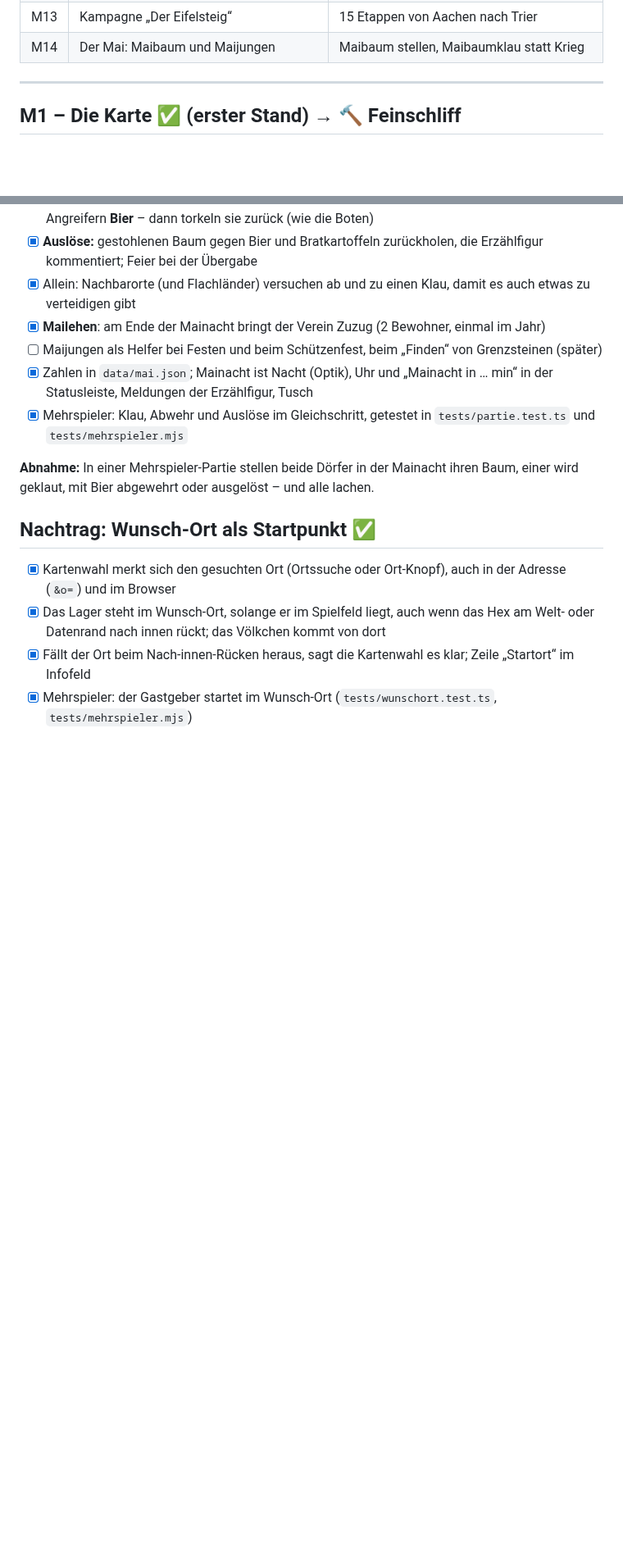
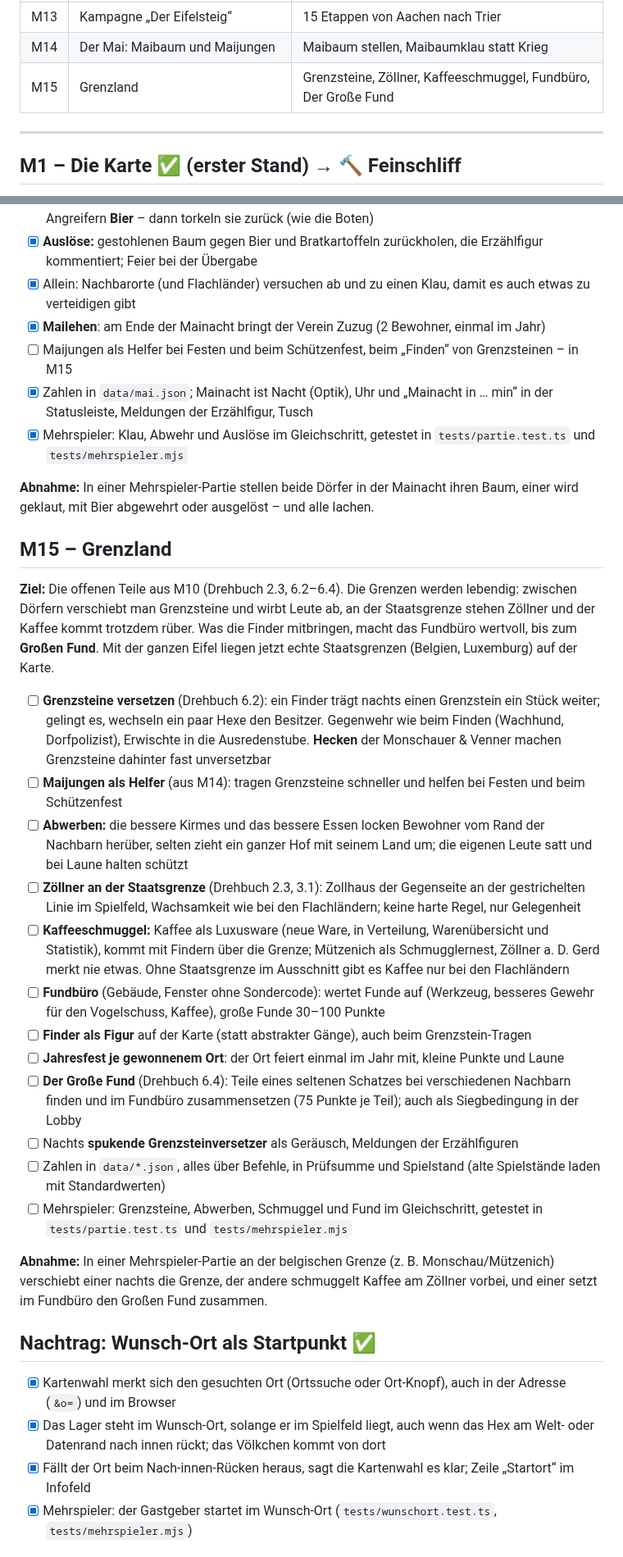
Before and after one commit to wenndemann/die-eifler, a Markdown page: ROADMAP.md, 2 parts joined by grey strips. Shown at 82% size. Rendered like a GitHub page; blank space fills up the shorter version.

Commit message:
ROADMAP: M15 Grenzland – Grenzsteine, Abwerben, Zöllner, Kaffeeschmuggel, Fundbüro, Der Große Fund
Co-Authored-By: Claude Opus 5.5 <noreply@anthropic.com>
Claude-Session: https://claude.ai/code/session_01Kt6m1Tj9F8fYK5NTmZAYRb

```diff
--- a/ROADMAP.md
+++ b/ROADMAP.md
@@ -27,6 +27,7 @@ Leitideen:
 | M12 | Feinschliff Figuren, Wetter, Klang, Erzählerin | Version 1.0 (freies Spiel + Mehrspieler) |
 | M13 | Kampagne „Der Eifelsteig“ | 15 Etappen von Aachen nach Trier |
 | M14 | Der Mai: Maibaum und Maijungen | Maibaum stellen, Maibaumklau statt Krieg |
+| M15 | Grenzland | Grenzsteine, Zöllner, Kaffeeschmuggel, Fundbüro, Der Große Fund |
 
 ---
 
@@ -320,11 +321,30 @@ Noch nicht drin (kommt später): Schützenhaus und Schützenfest (M10), Regler B
 - [x] **Auslöse:** gestohlenen Baum gegen Bier und Bratkartoffeln zurückholen, die Erzählfigur kommentiert; Feier bei der Übergabe
 - [x] Allein: Nachbarorte (und Flachländer) versuchen ab und zu einen Klau, damit es auch etwas zu verteidigen gibt
 - [x] **Mailehen**: am Ende der Mainacht bringt der Verein Zuzug (2 Bewohner, einmal im Jahr)
-- [ ] Maijungen als Helfer bei Festen und beim Schützenfest, beim „Finden“ von Grenzsteinen (später)
+- [ ] Maijungen als Helfer bei Festen und beim Schützenfest, beim „Finden“ von Grenzsteinen – in M15
 - [x] Zahlen in `data/mai.json`; Mainacht ist Nacht (Optik), Uhr und „Mainacht in … min“ in der Statusleiste, Meldungen der Erzählfigur, Tusch
 - [x] Mehrspieler: Klau, Abwehr und Auslöse im Gleichschritt, getestet in `tests/partie.test.ts` und `tests/mehrspieler.mjs`
 
 **Abnahme:** In einer Mehrspieler-Partie stellen beide Dörfer in der Mainacht ihren Baum, einer wird geklaut, mit Bier abgewehrt oder ausgelöst – und alle lachen.
+
+## M15 – Grenzland
+
+**Ziel:** Die offenen Teile aus M10 (Drehbuch 2.3, 6.2–6.4). Die Grenzen werden lebendig: zwischen Dörfern verschiebt man Grenzsteine und wirbt Leute ab, an der Staatsgrenze stehen Zöllner und der Kaffee kommt trotzdem rüber. Was die Finder mitbringen, macht das Fundbüro wertvoll, bis zum **Großen Fund**. Mit der ganzen Eifel liegen jetzt echte Staatsgrenzen (Belgien, Luxemburg) auf der Karte.
+
+- [ ] **Grenzsteine versetzen** (Drehbuch 6.2): ein Finder trägt nachts einen Grenzstein ein Stück weiter; gelingt es, wechseln ein paar Hexe den Besitzer. Gegenwehr wie beim Finden (Wachhund, Dorfpolizist), Erwischte in die Ausredenstube. **Hecken** der Monschauer & Venner machen Grenzsteine dahinter fast unversetzbar
+- [ ] **Maijungen als Helfer** (aus M14): tragen Grenzsteine schneller und helfen bei Festen und beim Schützenfest
+- [ ] **Abwerben:** die bessere Kirmes und das bessere Essen locken Bewohner vom Rand der Nachbarn herüber, selten zieht ein ganzer Hof mit seinem Land um; die eigenen Leute satt und bei Laune halten schützt
+- [ ] **Zöllner an der Staatsgrenze** (Drehbuch 2.3, 3.1): Zollhaus der Gegenseite an der gestrichelten Linie im Spielfeld, Wachsamkeit wie bei den Flachländern; keine harte Regel, nur Gelegenheit
+- [ ] **Kaffeeschmuggel:** Kaffee als Luxusware (neue Ware, in Verteilung, Warenübersicht und Statistik), kommt mit Findern über die Grenze; Mützenich als Schmugglernest, Zöllner a. D. Gerd merkt nie etwas. Ohne Staatsgrenze im Ausschnitt gibt es Kaffee nur bei den Flachländern
+- [ ] **Fundbüro** (Gebäude, Fenster ohne Sondercode): wertet Funde auf (Werkzeug, besseres Gewehr für den Vogelschuss, Kaffee), große Funde 30–100 Punkte
+- [ ] **Finder als Figur** auf der Karte (statt abstrakter Gänge), auch beim Grenzstein-Tragen
+- [ ] **Jahresfest je gewonnenem Ort**: der Ort feiert einmal im Jahr mit, kleine Punkte und Laune
+- [ ] **Der Große Fund** (Drehbuch 6.4): Teile eines seltenen Schatzes bei verschiedenen Nachbarn finden und im Fundbüro zusammensetzen (75 Punkte je Teil); auch als Siegbedingung in der Lobby
+- [ ] Nachts **spukende Grenzsteinversetzer** als Geräusch, Meldungen der Erzählfiguren
+- [ ] Zahlen in `data/*.json`, alles über Befehle, in Prüfsumme und Spielstand (alte Spielstände laden mit Standardwerten)
+- [ ] Mehrspieler: Grenzsteine, Abwerben, Schmuggel und Fund im Gleichschritt, getestet in `tests/partie.test.ts` und `tests/mehrspieler.mjs`
+
+**Abnahme:** In einer Mehrspieler-Partie an der belgischen Grenze (z. B. Monschau/Mützenich) verschiebt einer nachts die Grenze, der andere schmuggelt Kaffee am Zöllner vorbei, und einer setzt im Fundbüro den Großen Fund zusammen.
 
 ## Nachtrag: Wunsch-Ort als Startpunkt ✅
 
```
Also changed, not shown: other parts of ROADMAP.md (+5 -5 lines).
